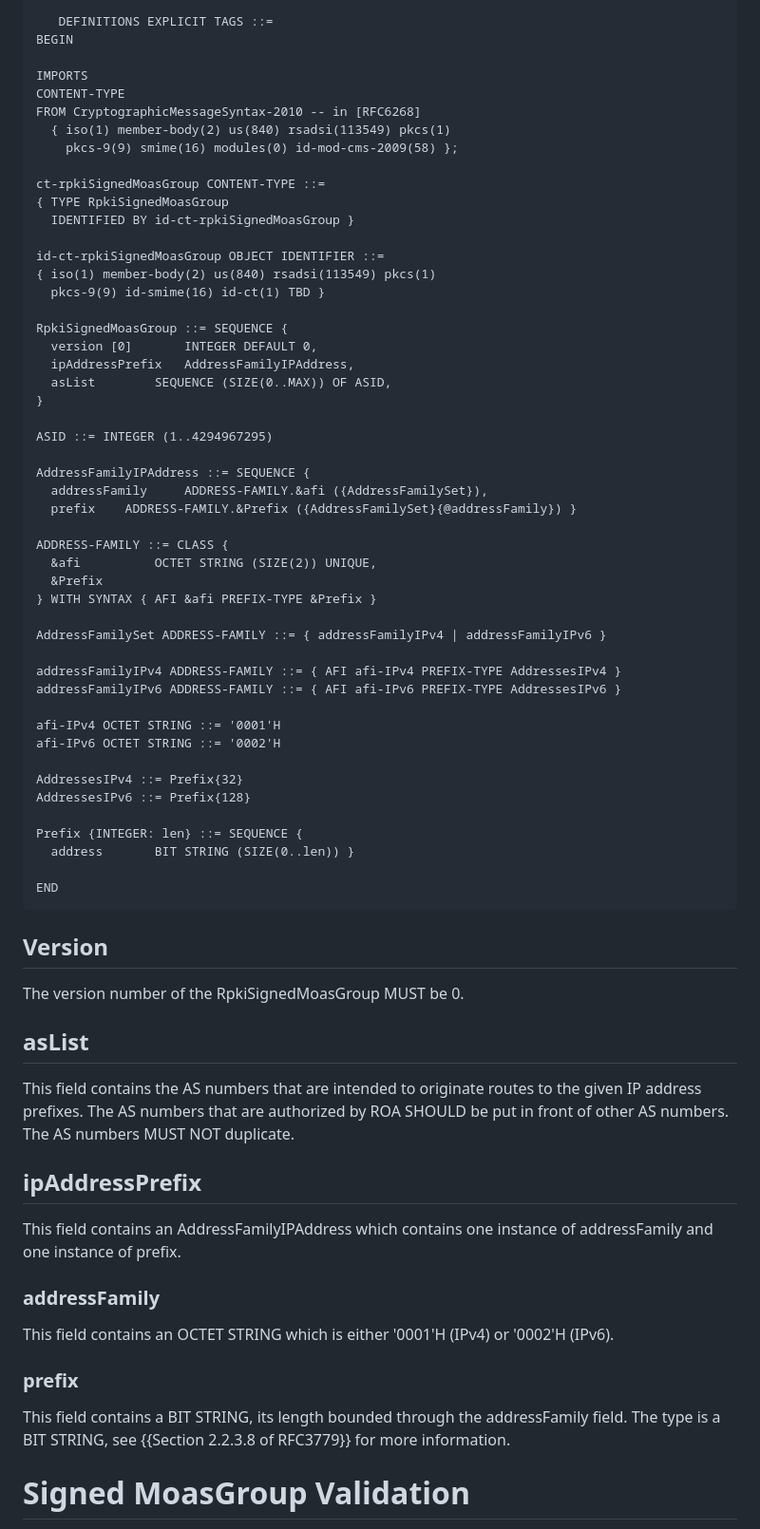
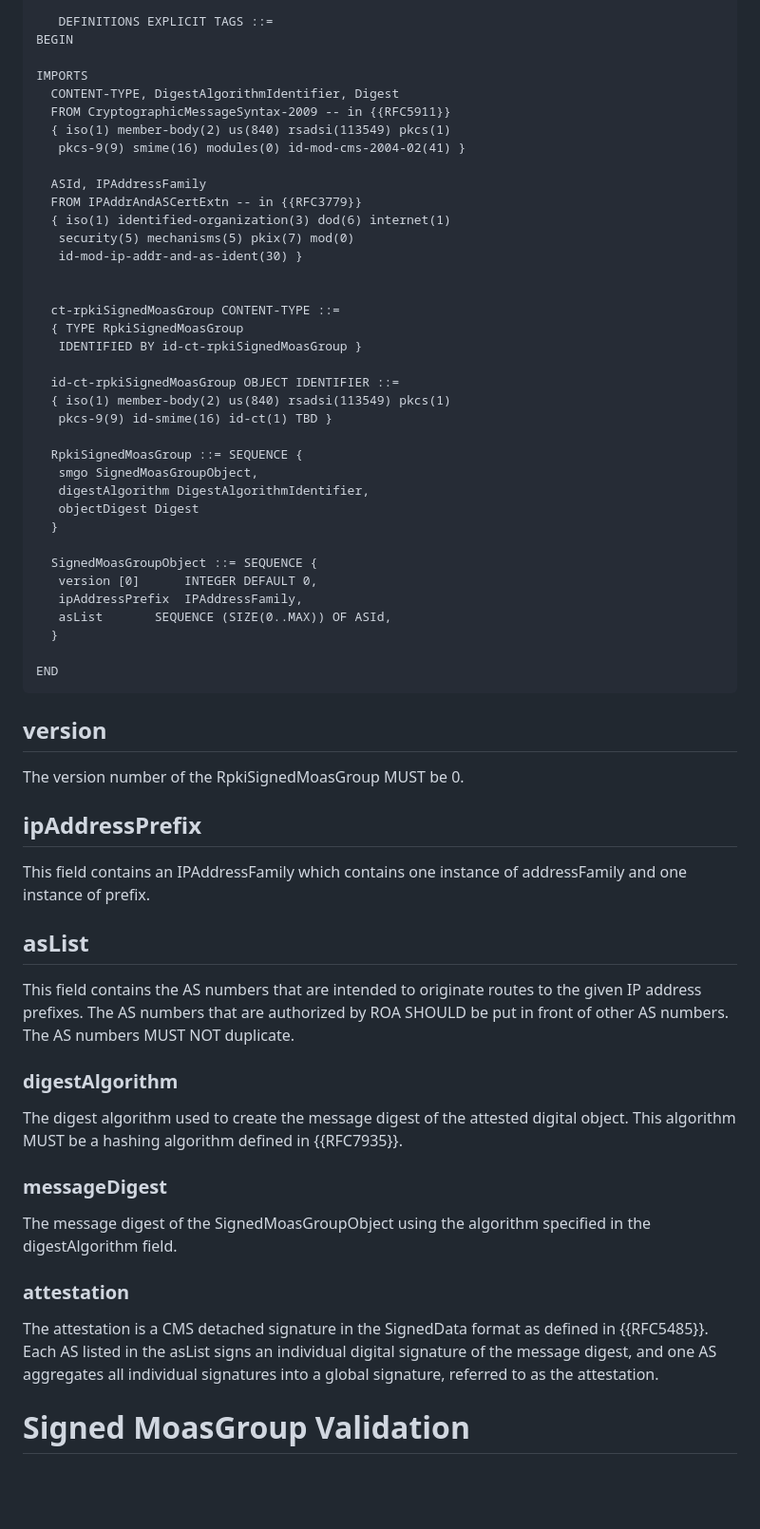
Before and after one commit to liqi16/draft-li-sidrops-rpki-moasgroup, a Markdown page: draft-li-sidrops-rpki-moasgroup.md, the part around the change printed below. Shown: that part at 95% size. GitHub-like rendering; blank space fills up the shorter version.

```diff
--- a/draft-li-sidrops-rpki-moasgroup.md
+++ b/draft-li-sidrops-rpki-moasgroup.md
@@ -101,72 +105,64 @@ RpkiSignedMoasGroup-2024
 BEGIN
 
 IMPORTS
-CONTENT-TYPE
-FROM CryptographicMessageSyntax-2010 -- in [RFC6268]
+  CONTENT-TYPE, DigestAlgorithmIdentifier, Digest
+  FROM CryptographicMessageSyntax-2009 -- in {{RFC5911}}
   { iso(1) member-body(2) us(840) rsadsi(113549) pkcs(1)
-    pkcs-9(9) smime(16) modules(0) id-mod-cms-2009(58) };
+   pkcs-9(9) smime(16) modules(0) id-mod-cms-2004-02(41) }
 
-ct-rpkiSignedMoasGroup CONTENT-TYPE ::=
-{ TYPE RpkiSignedMoasGroup
-  IDENTIFIED BY id-ct-rpkiSignedMoasGroup }
+  ASId, IPAddressFamily
+  FROM IPAddrAndASCertExtn -- in {{RFC3779}}
+  { iso(1) identified-organization(3) dod(6) internet(1)
+   security(5) mechanisms(5) pkix(7) mod(0)
+   id-mod-ip-addr-and-as-ident(30) }
 
-id-ct-rpkiSignedMoasGroup OBJECT IDENTIFIER ::=
-{ iso(1) member-body(2) us(840) rsadsi(113549) pkcs(1)
-  pkcs-9(9) id-smime(16) id-ct(1) TBD }
 
-RpkiSignedMoasGroup ::= SEQUENCE {
-  version [0]		INTEGER DEFAULT 0,
-  ipAddressPrefix	AddressFamilyIPAddress,
-  asList		SEQUENCE (SIZE(0..MAX)) OF ASID,
-}
+  ct-rpkiSignedMoasGroup CONTENT-TYPE ::=
+  { TYPE RpkiSignedMoasGroup
+   IDENTIFIED BY id-ct-rpkiSignedMoasGroup }
 
-ASID ::= INTEGER (1..4294967295)
+  id-ct-rpkiSignedMoasGroup OBJECT IDENTIFIER ::=
+  { iso(1) member-body(2) us(840) rsadsi(113549) pkcs(1)
+   pkcs-9(9) id-smime(16) id-ct(1) TBD }
 
-AddressFamilyIPAddress ::= SEQUENCE {
-  addressFamily		ADDRESS-FAMILY.&afi ({AddressFamilySet}),
-  prefix	ADDRESS-FAMILY.&Prefix ({AddressFamilySet}{@addressFamily}) }
+  RpkiSignedMoasGroup ::= SEQUENCE {
+   smgo SignedMoasGroupObject,
+   digestAlgorithm DigestAlgorithmIdentifier,
+   objectDigest Digest
+  }
 
-ADDRESS-FAMILY ::= CLASS {
-  &afi          OCTET STRING (SIZE(2)) UNIQUE,
-  &Prefix
-} WITH SYNTAX { AFI &afi PREFIX-TYPE &Prefix }
-
-AddressFamilySet ADDRESS-FAMILY ::= { addressFamilyIPv4 | addressFamilyIPv6 }
-
-addressFamilyIPv4 ADDRESS-FAMILY ::= { AFI afi-IPv4 PREFIX-TYPE AddressesIPv4 }
-addressFamilyIPv6 ADDRESS-FAMILY ::= { AFI afi-IPv6 PREFIX-TYPE AddressesIPv6 }
-
-afi-IPv4 OCTET STRING ::= '0001'H
-afi-IPv6 OCTET STRING ::= '0002'H
-
-AddressesIPv4 ::= Prefix{32}
-AddressesIPv6 ::= Prefix{128}
-
-Prefix {INTEGER: len} ::= SEQUENCE {
-  address       BIT STRING (SIZE(0..len)) }
+  SignedMoasGroupObject ::= SEQUENCE {
+   version [0]		INTEGER DEFAULT 0,
+   ipAddressPrefix	IPAddressFamily,
+   asList		SEQUENCE (SIZE(0..MAX)) OF ASId,
+  }
 
 END
 ~~~
 
-## Version
+## version
 
 The version number of the RpkiSignedMoasGroup MUST be 0.
+
+## ipAddressPrefix
+
+This field contains an IPAddressFamily which contains one instance of addressFamily and one instance of prefix.
 
 ## asList
 
 This field contains the AS numbers that are intended to originate routes to the given IP address prefixes. The AS numbers that are authorized by ROA SHOULD be put in front of other AS numbers. The AS numbers MUST NOT duplicate.
 
-## ipAddressPrefix
+### digestAlgorithm
 
-This field contains an AddressFamilyIPAddress which contains one instance of addressFamily and one instance of prefix.
+The digest algorithm used to create the message digest of the attested digital object.  This algorithm MUST be a hashing algorithm defined in {{RFC7935}}.
 
-### addressFamily
+### messageDigest
 
-This field contains an OCTET STRING which is either '0001'H (IPv4) or '0002'H (IPv6).
+The message digest of the SignedMoasGroupObject using the algorithm specified in the digestAlgorithm field.
 
-### prefix
+### attestation
 
-This field contains a BIT STRING, its length bounded through the addressFamily field. The type is a BIT STRING, see {{Section 2.2.3.8 of RFC3779}} for more information.
+The attestation is a CMS detached signature in the SignedData format as defined in {{RFC5485}}. Each AS listed in the asList signs an individual digital signature of the message digest, and one AS aggregates all individual signatures into a global signature, referred to as the attestation.
 
 # Signed MoasGroup Validation
 
```
Also changed, not shown: other parts of draft-li-sidrops-rpki-moasgroup.md (+5 -3 lines).
